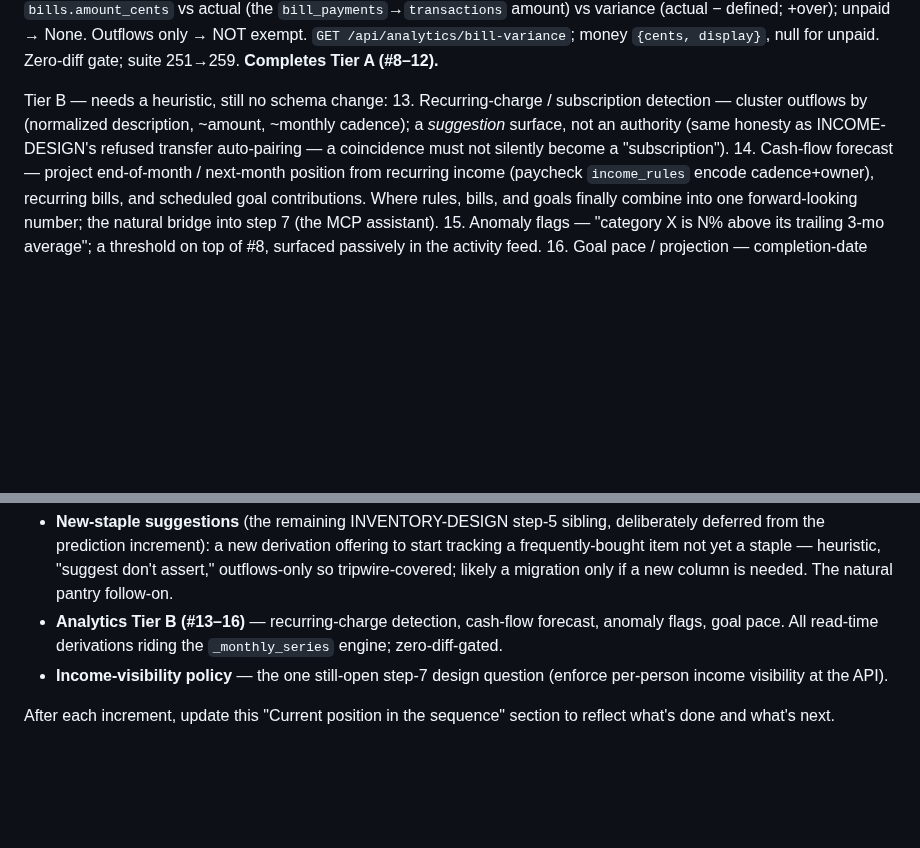
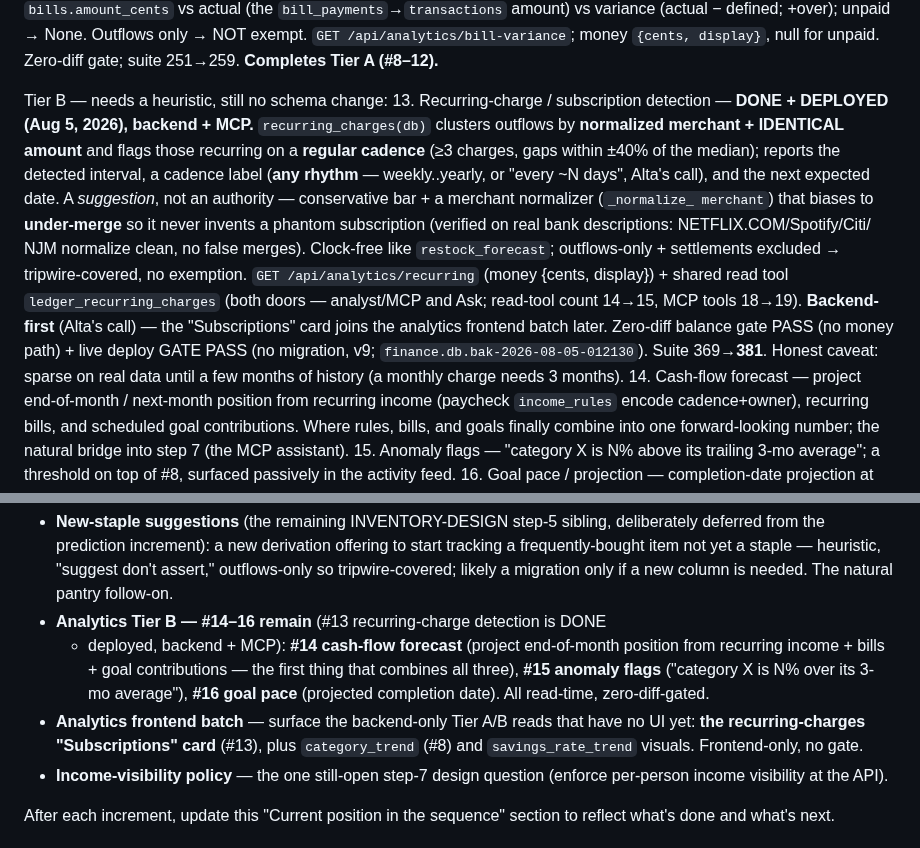
Before and after one commit to altamashmomin/evenkeel, a Markdown page: CLAUDE.md, 2 parts joined by grey strips. Rendered like a GitHub page; blank space fills up the shorter version.

Commit message:
CLAUDE.md: record recurring-charge detection #13 deploy (backend + MCP)
Co-Authored-By: Claude Opus 4.8 <noreply@anthropic.com>

```diff
--- a/CLAUDE.md
+++ b/CLAUDE.md
@@ -478,11 +478,24 @@ Tier A — pure read-time derivations, no schema, zero-diff gate:
     unpaid. Zero-diff gate; suite 251→259. **Completes Tier A (#8–12).**
 
 Tier B — needs a heuristic, still no schema change:
-13. Recurring-charge / subscription detection — cluster outflows by
-    (normalized description, ~amount, ~monthly cadence); a *suggestion*
-    surface, not an authority (same honesty as INCOME-DESIGN's refused
-    transfer auto-pairing — a coincidence must not silently become a
-    "subscription").
+13. Recurring-charge / subscription detection — **DONE + DEPLOYED (Aug 5,
+    2026), backend + MCP.** `recurring_charges(db)` clusters outflows by
+    **normalized merchant + IDENTICAL amount** and flags those recurring on a
+    **regular cadence** (≥3 charges, gaps within ±40% of the median); reports
+    the detected interval, a cadence label (**any rhythm** — weekly..yearly, or
+    "every ~N days", Alta's call), and the next expected date. A *suggestion*,
+    not an authority — conservative bar + a merchant normalizer (`_normalize_
+    merchant`) that biases to **under-merge** so it never invents a phantom
+    subscription (verified on real bank descriptions: NETFLIX.COM/Spotify/Citi/
+    NJM normalize clean, no false merges). Clock-free like `restock_forecast`;
+    outflows-only + settlements excluded → tripwire-covered, no exemption. `GET
+    /api/analytics/recurring` (money {cents, display}) + shared read tool
+    `ledger_recurring_charges` (both doors — analyst/MCP and Ask; read-tool count
+    14→15, MCP tools 18→19). **Backend-first** (Alta's call) — the "Subscriptions"
+    card joins the analytics frontend batch later. Zero-diff balance gate PASS
+    (no money path) + live deploy GATE PASS (no migration, v9;
+    `finance.db.bak-2026-08-05-012130`). Suite 369→**381**. Honest caveat: sparse
+    on real data until a few months of history (a monthly charge needs 3 months).
 14. Cash-flow forecast — project end-of-month / next-month position from
     recurring income (paycheck `income_rules` encode cadence+owner),
     recurring bills, and scheduled goal contributions. Where rules, bills,
@@ -1216,9 +1229,15 @@ deploy.
   to start tracking a frequently-bought item not yet a staple — heuristic,
   "suggest don't assert," outflows-only so tripwire-covered; likely a migration
   only if a new column is needed. The natural pantry follow-on.
-- **Analytics Tier B (#13–16)** — recurring-charge detection, cash-flow forecast,
-  anomaly flags, goal pace. All read-time derivations riding the `_monthly_series`
-  engine; zero-diff-gated.
+- **Analytics Tier B — #14–16 remain** (#13 recurring-charge detection is DONE
+  + deployed, backend + MCP): **#14 cash-flow forecast** (project end-of-month
+  position from recurring income + bills + goal contributions — the first thing
+  that combines all three), **#15 anomaly flags** ("category X is N% over its
+  3-mo average"), **#16 goal pace** (projected completion date). All read-time,
+  zero-diff-gated.
+- **Analytics frontend batch** — surface the backend-only Tier A/B reads that
+  have no UI yet: **the recurring-charges "Subscriptions" card** (#13), plus
+  `category_trend` (#8) and `savings_rate_trend` visuals. Frontend-only, no gate.
 - **Income-visibility policy** — the one still-open step-7 design question (enforce
   per-person income visibility at the API).
 
```
